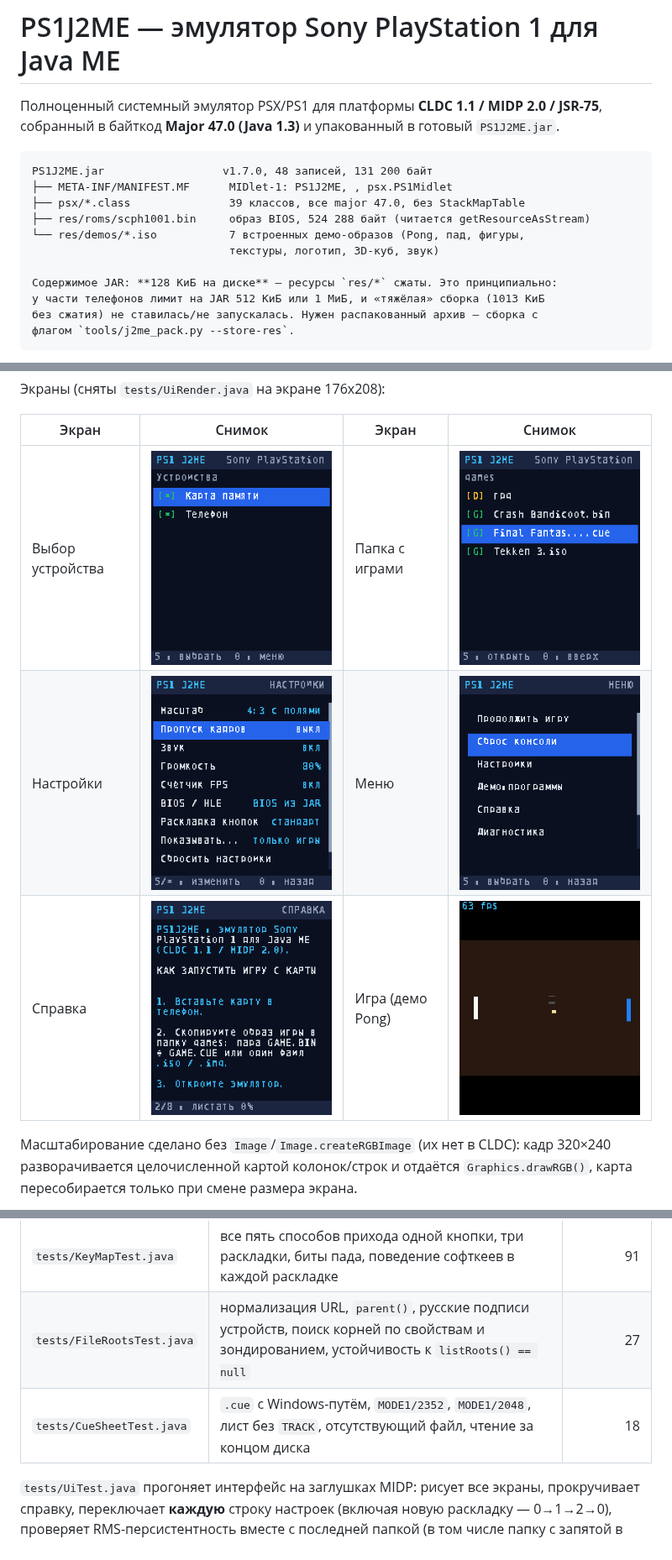
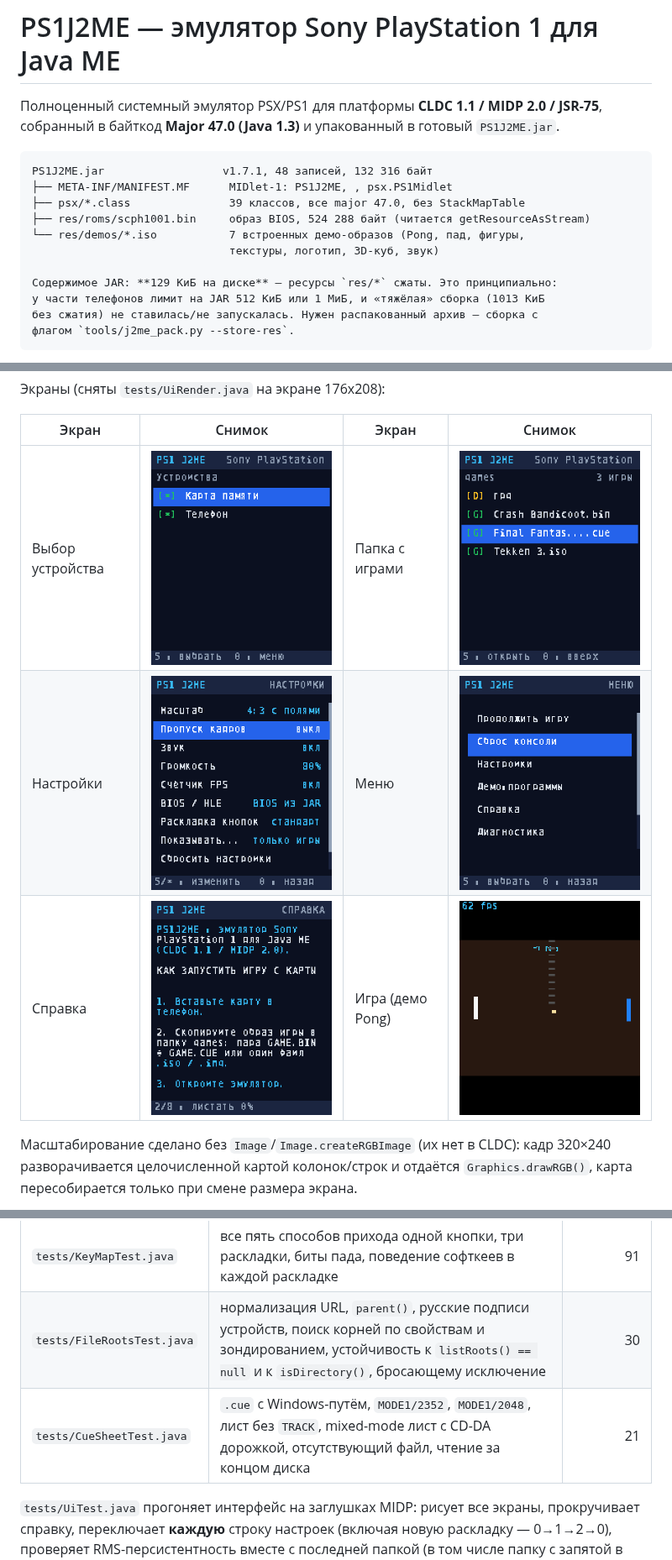
Before and after one commit to Vanc67/Atari2600emulator-typescript, a Markdown page: ps1j2me/README.md, 3 parts joined by grey strips. Shown at 84% size. Drawn GitHub-style; pictures changed too: ps1j2me/docs/screenshots/ui_files.png, ps1j2me/docs/screenshots/ui_game.png.

````diff
--- a/ps1j2me/README.md
+++ b/ps1j2me/README.md
@@ -4,14 +4,14 @@
 собранный в байткод **Major 47.0 (Java 1.3)** и упакованный в готовый `PS1J2ME.jar`.
 
 ```
-PS1J2ME.jar                  v1.7.0, 48 записей, 131 200 байт
+PS1J2ME.jar                  v1.7.1, 48 записей, 132 316 байт
 ├── META-INF/MANIFEST.MF      MIDlet-1: PS1J2ME, , psx.PS1Midlet
 ├── psx/*.class               39 классов, все major 47.0, без StackMapTable
 ├── res/roms/scph1001.bin     образ BIOS, 524 288 байт (читается getResourceAsStream)
 └── res/demos/*.iso           7 встроенных демо-образов (Pong, пад, фигуры,
                               текстуры, логотип, 3D-куб, звук)
 
-Содержимое JAR: **128 КиБ на диске** — ресурсы `res/*` сжаты. Это принципиально:
+Содержимое JAR: **129 КиБ на диске** — ресурсы `res/*` сжаты. Это принципиально:
 у части телефонов лимит на JAR 512 КиБ или 1 МиБ, и «тяжёлая» сборка (1013 КиБ
 без сжатия) не ставилась/не запускалась. Нужен распакованный архив — сборка с
 флагом `tools/j2me_pack.py --store-res`.
@@ -544,8 +569,8 @@ BMP-снимки в `build/shots/`.
 | Набор | Что проверяет | Проверок |
 |---|---|---:|
 | `tests/KeyMapTest.java` | все пять способов прихода одной кнопки, три раскладки, биты пада, поведение софткеев в каждой раскладке | 91 |
-| `tests/FileRootsTest.java` | нормализация URL, `parent()`, русские подписи устройств, поиск корней по свойствам и зондированием, устойчивость к `listRoots() == null` | 27 |
-| `tests/CueSheetTest.java` | `.cue` с Windows-путём, `MODE1/2352`, `MODE1/2048`, лист без `TRACK`, отсутствующий файл, чтение за концом диска | 18 |
+| `tests/FileRootsTest.java` | нормализация URL, `parent()`, русские подписи устройств, поиск корней по свойствам и зондированием, устойчивость к `listRoots() == null` и к `isDirectory()`, бросающему исключение | 30 |
+| `tests/CueSheetTest.java` | `.cue` с Windows-путём, `MODE1/2352`, `MODE1/2048`, лист без `TRACK`, mixed-mode лист с CD-DA дорожкой, отсутствующий файл, чтение за концом диска | 21 |
 
 `tests/UiTest.java` прогоняет интерфейс на заглушках MIDP: рисует все экраны,
 прокручивает справку, переключает **каждую** строку настроек (включая новую
````
Also changed, not shown: other parts of ps1j2me/README.md (+27 -2 lines), ps1j2me/docs/screenshots/ui_info.png, 10 other files.
